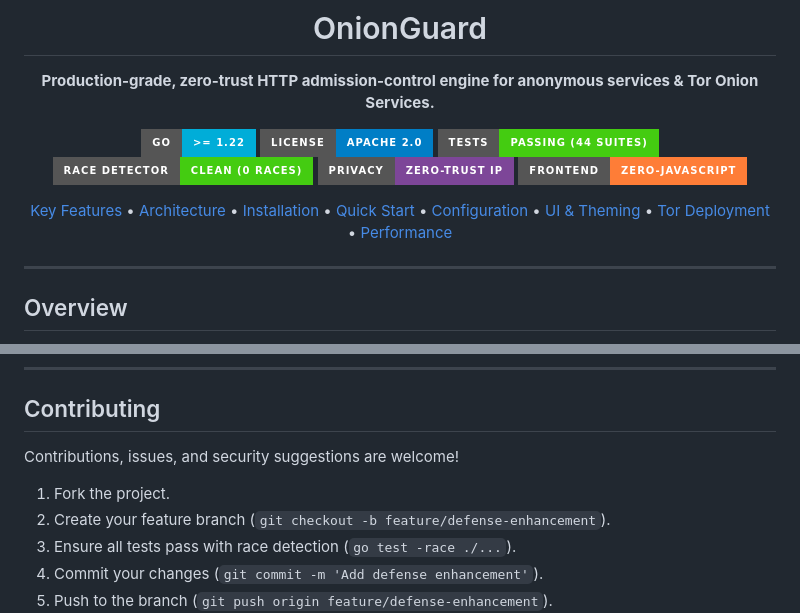
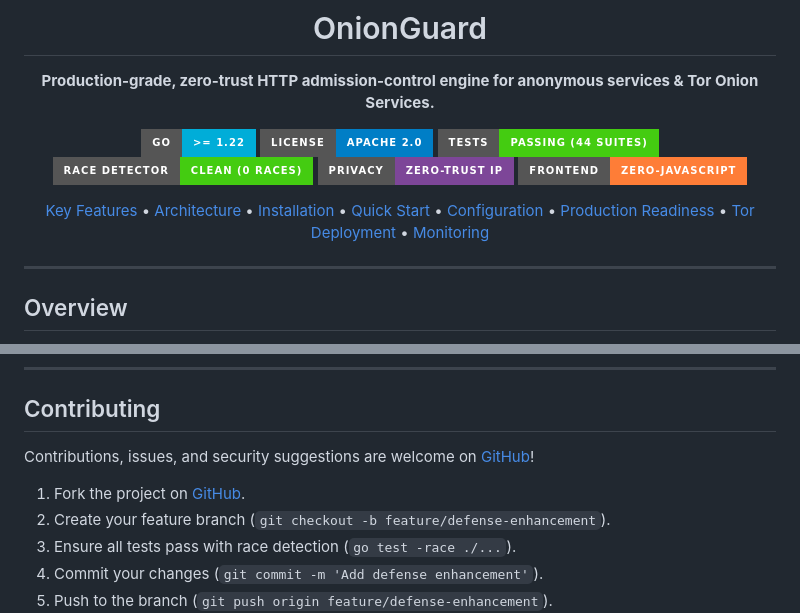
Before and after one commit to ihatemyfcklife/onionguard, a Markdown page: README.md, 2 parts joined by grey strips. Drawn GitHub-style; badges without logos.

```diff
--- a/README.md
+++ b/README.md
@@ -17,9 +17,9 @@
   <a href="#installation">Installation</a> •
   <a href="#quick-start">Quick Start</a> •
   <a href="#configuration--options">Configuration</a> •
-  <a href="#ui--theme-customization">UI & Theming</a> •
+  <a href="#production-readiness--security-hardening">Production Readiness</a> •
   <a href="#tor-deployment-guide">Tor Deployment</a> •
-  <a href="#benchmarks--performance">Performance</a>
+  <a href="#health-checks--monitoring">Monitoring</a>
 </p>
 
 </div>
@@ -451,8 +526,8 @@ Explore the complete runnable server examples included in the repository:
 
 ## Contributing
 
-Contributions, issues, and security suggestions are welcome!
-1. Fork the project.
+Contributions, issues, and security suggestions are welcome on [GitHub](https://github.com/ihatemyfcklife/onionguard)!
+1. Fork the project on [GitHub](https://github.com/ihatemyfcklife/onionguard).
 2. Create your feature branch (`git checkout -b feature/defense-enhancement`).
 3. Ensure all tests pass with race detection (`go test -race ./...`).
 4. Commit your changes (`git commit -m 'Add defense enhancement'`).
```
Also changed, not shown: other parts of README.md (+79 -4 lines).
